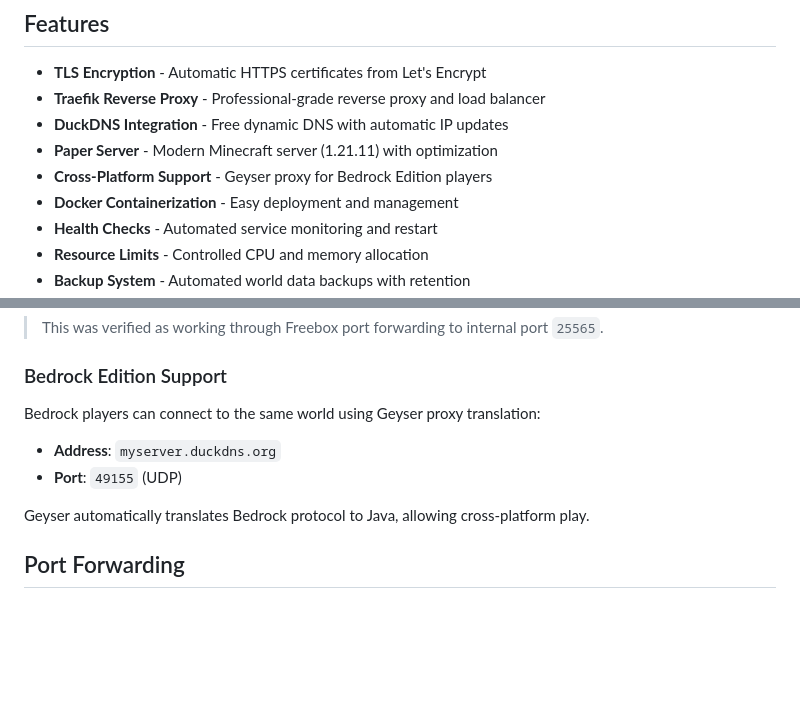
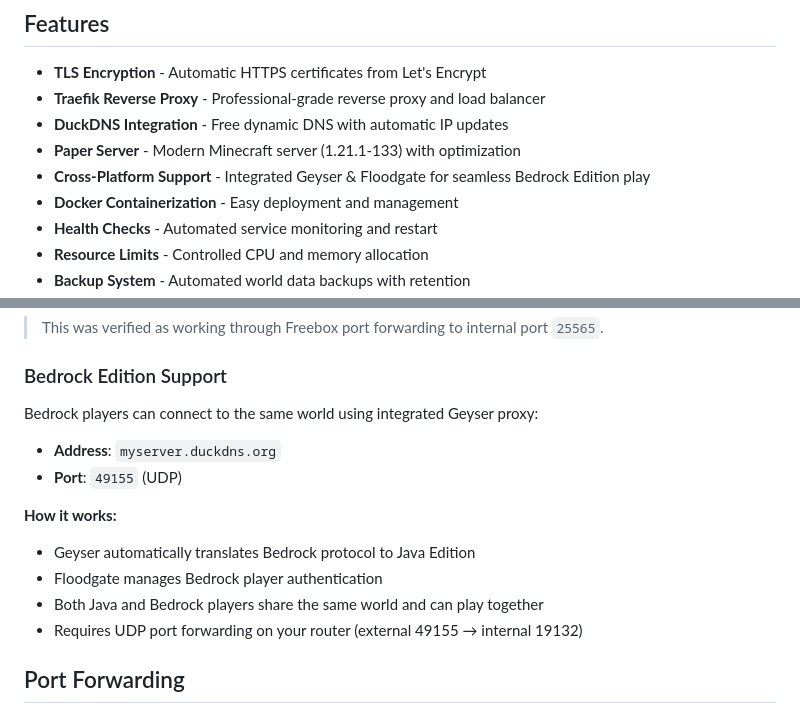
Before and after one commit to fedecabre/minecraft-server, a Markdown page: README.md, 2 parts joined by grey strips. Drawn GitHub-style; blank space fills up the shorter version.

```diff
--- a/README.md
+++ b/README.md
@@ -7,8 +7,8 @@ This repository contains a Docker-based Minecraft server setup that uses Traefik
 - **TLS Encryption** - Automatic HTTPS certificates from Let's Encrypt
 - **Traefik Reverse Proxy** - Professional-grade reverse proxy and load balancer
 - **DuckDNS Integration** - Free dynamic DNS with automatic IP updates
-- **Paper Server** - Modern Minecraft server (1.21.11) with optimization
-- **Cross-Platform Support** - Geyser proxy for Bedrock Edition players
+- **Paper Server** - Modern Minecraft server (1.21.1-133) with optimization
+- **Cross-Platform Support** - Integrated Geyser & Floodgate for seamless Bedrock Edition play
 - **Docker Containerization** - Easy deployment and management
 - **Health Checks** - Automated service monitoring and restart
 - **Resource Limits** - Controlled CPU and memory allocation
@@ -84,12 +84,16 @@ Connect to server at `myserver.duckdns.org:49154`
 
 ### Bedrock Edition Support
 
-Bedrock players can connect to the same world using Geyser proxy translation:
+Bedrock players can connect to the same world using integrated Geyser proxy:
 
 - **Address**: `myserver.duckdns.org`
 - **Port**: `49155` (UDP)
 
-Geyser automatically translates Bedrock protocol to Java, allowing cross-platform play.
+**How it works:**
+- Geyser automatically translates Bedrock protocol to Java Edition
+- Floodgate manages Bedrock player authentication
+- Both Java and Bedrock players share the same world and can play together
+- Requires UDP port forwarding on your router (external 49155 → internal 19132)
 
 ## Port Forwarding
 
```
Also changed, not shown: IMPLEMENTATION.md (+27 -4 lines).
